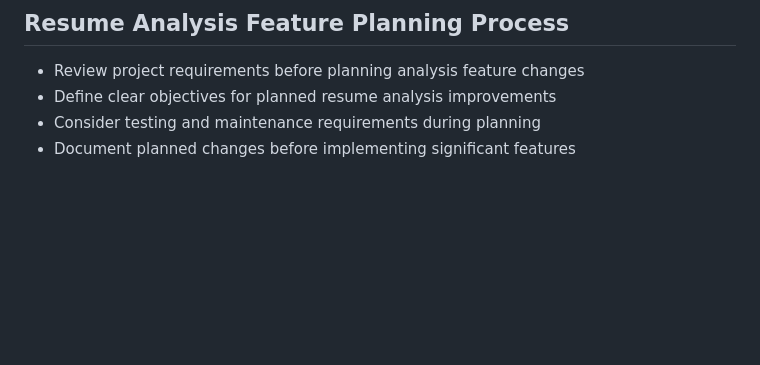
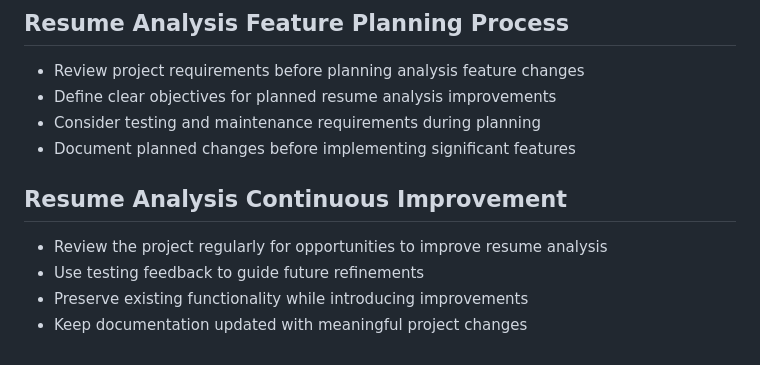
Before and after one commit to Sathiuppar2242/AI-Resume-Analyzer, a Markdown page: README.md, the part around the change. GitHub-like rendering; blank space fills up the shorter version.

Commit message:
Document resume analysis continuous improvement

```diff
--- a/README.md
+++ b/README.md
@@ -1182,3 +1182,10 @@ The project is maintained with incremental documentation and feature improvement
 - Define clear objectives for planned resume analysis improvements
 - Consider testing and maintenance requirements during planning
 - Document planned changes before implementing significant features
+
+## Resume Analysis Continuous Improvement
+
+- Review the project regularly for opportunities to improve resume analysis
+- Use testing feedback to guide future refinements
+- Preserve existing functionality while introducing improvements
+- Keep documentation updated with meaningful project changes
```
